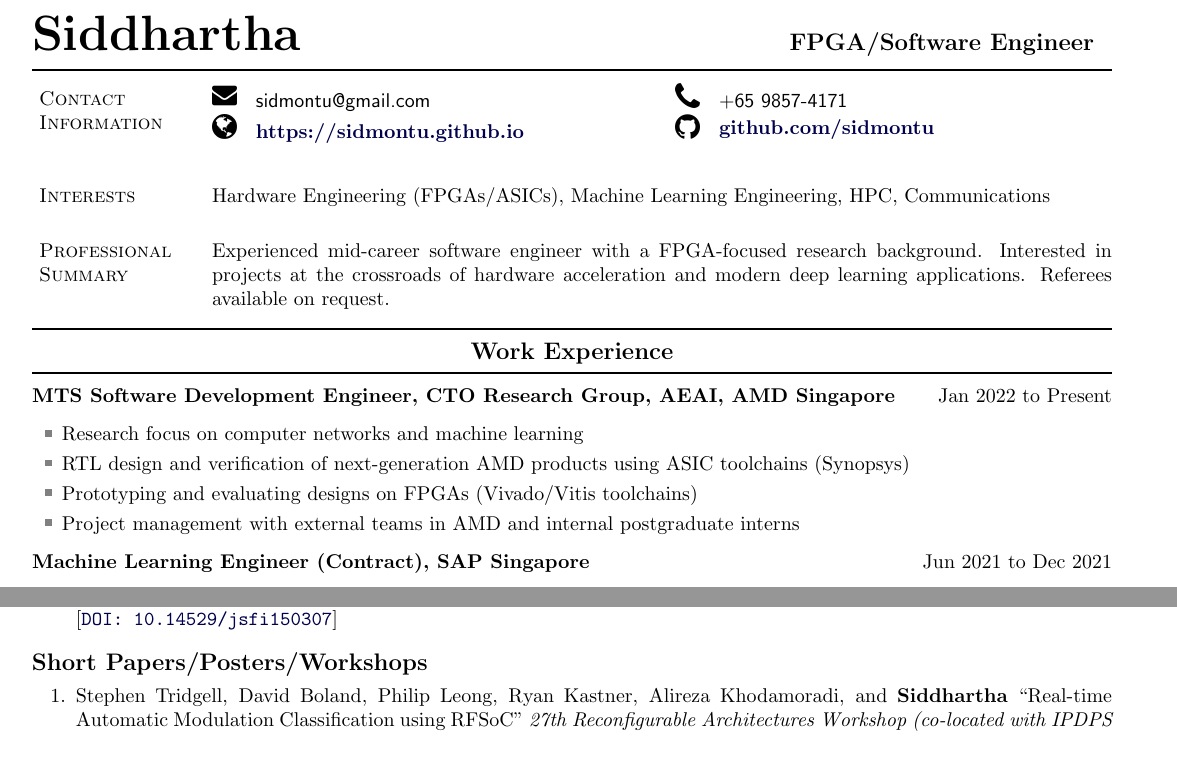
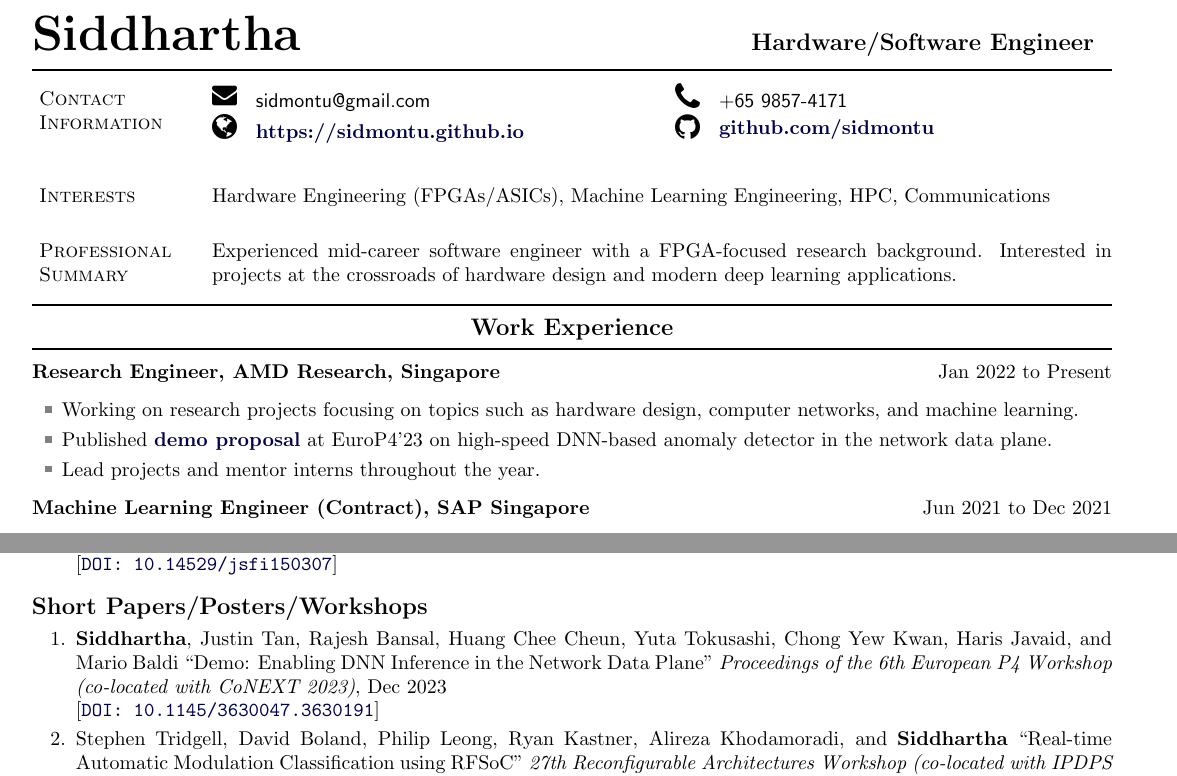
Before and after one commit to sidmontu/sidmontu.github.io, a LaTeX CV (cv_tex/new_cv.tex): two parts of pages 1 and 3 of 4, joined at a grey line, cut so that both start at the same text. Compiled offline with pdfLaTeX.

Commit message:
cv update

```diff
--- a/cv_tex/new_cv.tex
+++ b/cv_tex/new_cv.tex
@@ -240,7 +240,7 @@
 %%%%%%%%%%%%%%%%%%%%%%%%% Begin CV Document %%%%%%%%%%%%%%%%%%%%%%%%%%%%
 
 \begin{document}
-\makeheading{{\Huge Siddhartha}\hfill{\large FPGA/Software Engineer }}
+\makeheading{{\Huge Siddhartha}\hfill{\large Hardware/Software Engineer }}
 
 \section{Contact Information}
 
@@ -270,8 +270,9 @@ Hardware Engineering (FPGAs/ASICs), Machine Learning Engineering, HPC, Communica
 \section{Professional Summary}
 
 Experienced mid-career software engineer with a FPGA-focused research
-background. Interested in projects at the crossroads of hardware acceleration
-and modern deep learning applications. Referees available on request.
+background. Interested in projects at the crossroads of hardware design and
+modern deep learning applications.
+% Referees available on request.
 % background looking for a fresh challenge. Especially interested in applied AI
 % and ML infrastructure projects (e.g. MLOps), with/without hardware
 % acceleration (e.g. FPGAs/ASICs) as an auxiliary goal. Referees on request.
@@ -291,16 +292,21 @@ and modern deep learning applications. Referees available on request.
     \hspace*{-\marginparsep minus \marginparwidth}%
     \begin{minipage}[t]{\textwidth+\marginparwidth+\marginparsep}%
 
-        \textbf{MTS Software Development Engineer, CTO Research Group, AEAI, AMD Singapore} \hfill {Jan 2022 to Present}
+        \textbf{Research Engineer, AMD Research, Singapore} \hfill {Jan 2022 to Present}
 
         \vspace{0.1in}
         \begin{myinnerlist}
             \renewcommand{\labelitemi}{\localtextbulletone}
 
-            \item Research focus on computer networks and machine learning
-            \item RTL design and verification of next-generation AMD products using ASIC toolchains (Synopsys)
-            \item Prototyping and evaluating designs on FPGAs (Vivado/Vitis toolchains)
-            \item Project management with external teams in AMD and internal postgraduate interns
+            \item Working on research projects focusing on topics such as hardware
+                design, computer networks, and machine learning.
+
+            \item Published
+                \href{https://dl.acm.org/doi/abs/10.1145/3630047.3630191}{\bf
+                demo proposal} at EuroP4'23 on high-speed DNN-based anomaly
+                detector in the network data plane.
+
+            \item Lead projects and mentor interns throughout the year.
 
         \end{myinnerlist}
 
@@ -490,6 +496,7 @@ and modern deep learning applications. Referees available on request.
         \vspace{0.1in}
         \textbf{\large Short Papers/Posters/Workshops}
         \begin{enumerate}
+            \item {\bf Siddhartha}, Justin Tan, Rajesh Bansal, Huang Chee Cheun, Yuta Tokusashi, Chong Yew Kwan, Haris Javaid, and Mario Baldi ``Demo: Enabling DNN Inference in the Network Data Plane" \emph{Proceedings of the 6th European P4 Workshop (co-located with CoNEXT 2023)}, Dec 2023\newline[\href{https://dl.acm.org/doi/abs/10.1145/3630047.3630191}{\texttt{DOI: 10.1145/3630047.3630191}}]
             \item Stephen Tridgell, David Boland, Philip Leong, Ryan Kastner, Alireza Khodamoradi, and {\bf Siddhartha} ``Real-time Automatic Modulation Classification using RFSoC" \emph{27th Reconfigurable Architectures Workshop (co-located with IPDPS 2020)}, May 2020\newline[\href{https://doi.org/10.1109/IPDPSW50202.2020.00021}{\texttt{DOI: 10.1109/IPDPSW50202.2020.00021}}]
             \item Stephen Tridgell, David Boland, Philip Leong, and {\bf Siddhartha} ``Real-time Automatic Modulation Classification" \emph{International Conference on Field-Programmable Technology}, December 2019 (Poster)\newline[\href{https://doi.org/10.1109/ICFPT47387.2019.00052}{\texttt{DOI: 10.1109/ICFPT47387.2019.00052}}]
             \item {\bf Siddhartha}, David Boland, Steve Wilton, Barry Flower, Perry Blackmore, and Philip Leong ``Simultaneous Inference and Training using On-FPGA Weight Perturbation Techniques" \emph{International Conference on Field-Programmable Technology}, December 2018 (Poster)\newline[\href{https://doi.org/10.1109/FPT.2018.00060}{\texttt{DOI: 10.1109/FPT.2018.00060}}]
```
Also changed, not shown: cv_tex/cv.pdf, cv_tex/new_cv.pdf.
